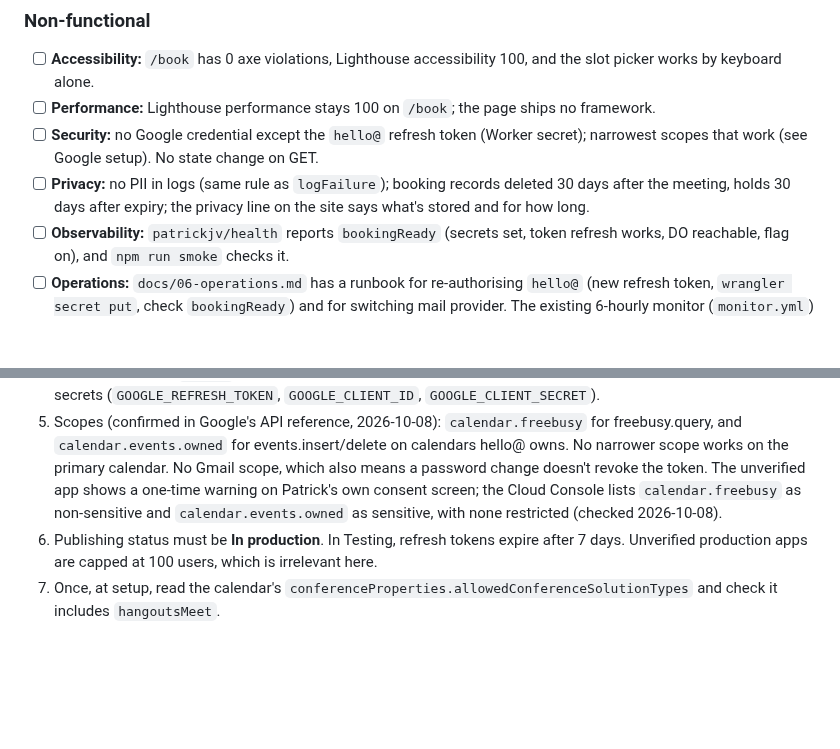
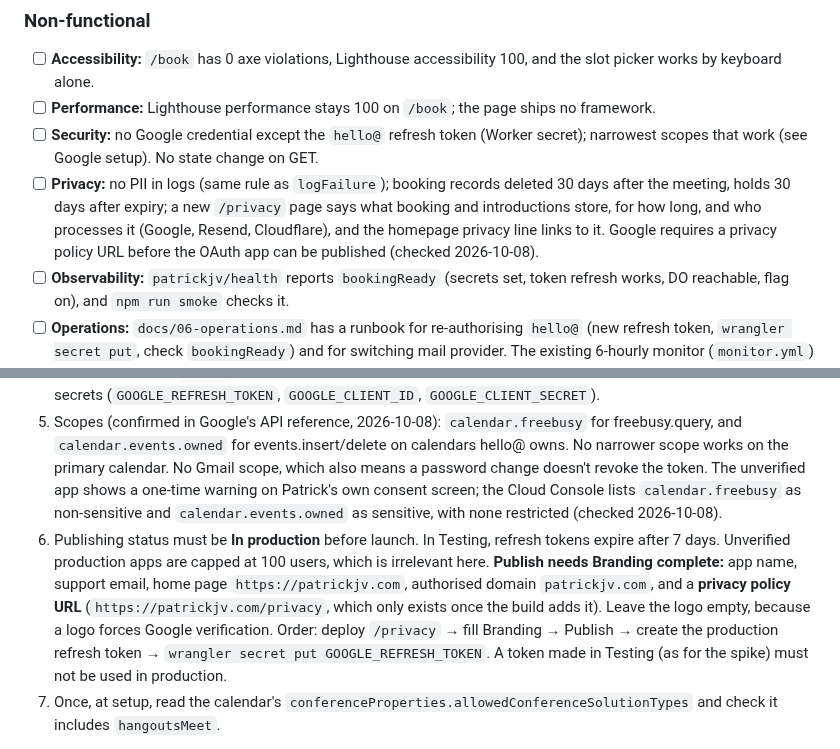
Before and after one commit to PVieira04/patrickjv-eng-site, a Markdown page: docs/specs/F-001-booking.md, 2 parts joined by grey strips. Drawn GitHub-style; blank space fills up the shorter version.

Commit message:
docs: F-001 — /privacy page required to publish the Google OAuth app
Co-Authored-By: Claude Opus 5.5 <noreply@anthropic.com>

```diff
--- a/docs/specs/F-001-booking.md
+++ b/docs/specs/F-001-booking.md
@@ -166,7 +166,7 @@ As an **AI agent**, I want to **withdraw a pending hold, or ask to cancel a conf
 - [ ] **Accessibility:** `/book` has 0 axe violations, Lighthouse accessibility 100, and the slot picker works by keyboard alone.
 - [ ] **Performance:** Lighthouse performance stays 100 on `/book`; the page ships no framework.
 - [ ] **Security:** no Google credential except the `hello@` refresh token (Worker secret); narrowest scopes that work (see Google setup). No state change on GET.
-- [ ] **Privacy:** no PII in logs (same rule as `logFailure`); booking records deleted 30 days after the meeting, holds 30 days after expiry; the privacy line on the site says what's stored and for how long.
+- [ ] **Privacy:** no PII in logs (same rule as `logFailure`); booking records deleted 30 days after the meeting, holds 30 days after expiry; a new `/privacy` page says what booking and introductions store, for how long, and who processes it (Google, Resend, Cloudflare), and the homepage privacy line links to it. Google requires a privacy policy URL before the OAuth app can be published (checked 2026-10-08).
 - [ ] **Observability:** `patrickjv/health` reports `bookingReady` (secrets set, token refresh works, DO reachable, flag on), and `npm run smoke` checks it.
 - [ ] **Operations:** `docs/06-operations.md` has a runbook for re-authorising `hello@` (new refresh token, `wrangler secret put`, check `bookingReady`) and for switching mail provider. The existing 6-hourly monitor (`monitor.yml`) runs the smoke check, so a revoked token is noticed within 6 hours even when nobody books.
 - [ ] **Copy:** public copy passes the AI-tells check and names no employer.
@@ -286,7 +286,7 @@ The MCP tools call the same functions. Same Origin check, size caps, `RL_*` limi
 3. In Google Cloud (project owned by `hello@`): enable the Calendar API, create an OAuth client (web), set the consent screen to **External** and **publish** it. In Testing mode refresh tokens expire after 7 days.
 4. Authorise once as `hello@` with the scopes below; store the refresh token, client ID and client secret as Worker secrets (`GOOGLE_REFRESH_TOKEN`, `GOOGLE_CLIENT_ID`, `GOOGLE_CLIENT_SECRET`).
 5. Scopes (confirmed in Google's API reference, 2026-10-08): `calendar.freebusy` for freebusy.query, and `calendar.events.owned` for events.insert/delete on calendars hello@ owns. No narrower scope works on the primary calendar. No Gmail scope, which also means a password change doesn't revoke the token. The unverified app shows a one-time warning on Patrick's own consent screen; the Cloud Console lists `calendar.freebusy` as non-sensitive and `calendar.events.owned` as sensitive, with none restricted (checked 2026-10-08).
-6. Publishing status must be **In production**. In Testing, refresh tokens expire after 7 days. Unverified production apps are capped at 100 users, which is irrelevant here.
+6. Publishing status must be **In production** before launch. In Testing, refresh tokens expire after 7 days. Unverified production apps are capped at 100 users, which is irrelevant here. **Publish needs Branding complete:** app name, support email, home page `https://patrickjv.com`, authorised domain `patrickjv.com`, and a **privacy policy URL** (`https://patrickjv.com/privacy`, which only exists once the build adds it). Leave the logo empty, because a logo forces Google verification. Order: deploy `/privacy` → fill Branding → Publish → create the production refresh token → `wrangler secret put GOOGLE_REFRESH_TOKEN`. A token made in Testing (as for the spike) must not be used in production.
 7. Once, at setup, read the calendar's `conferenceProperties.allowedConferenceSolutionTypes` and check it includes `hangoutsMeet`.
 
 A service account isn't used. Google's events reference says service accounts need domain-wide delegation to add attendees, and that needs Workspace (confirmed 2026-10-08).
```
